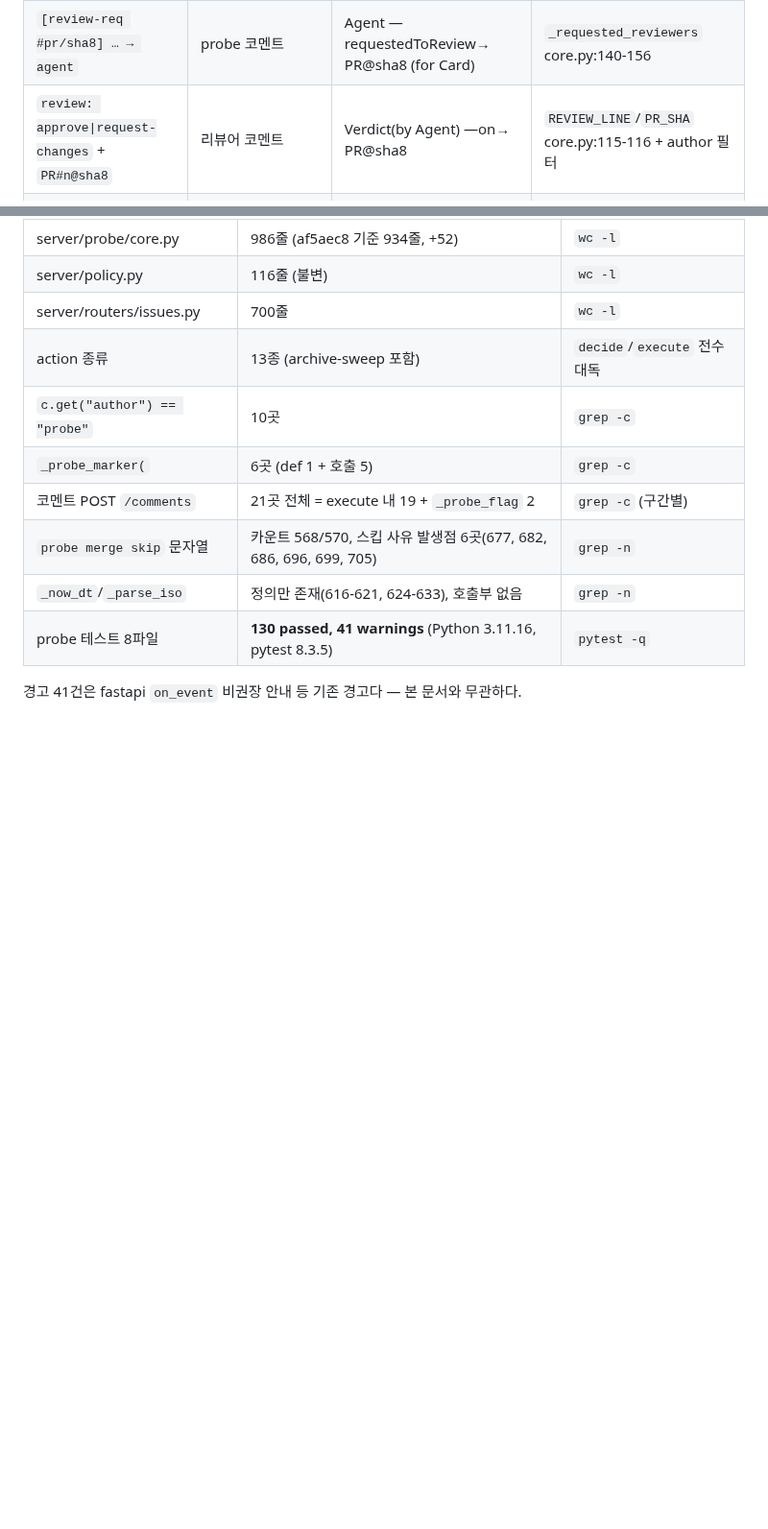
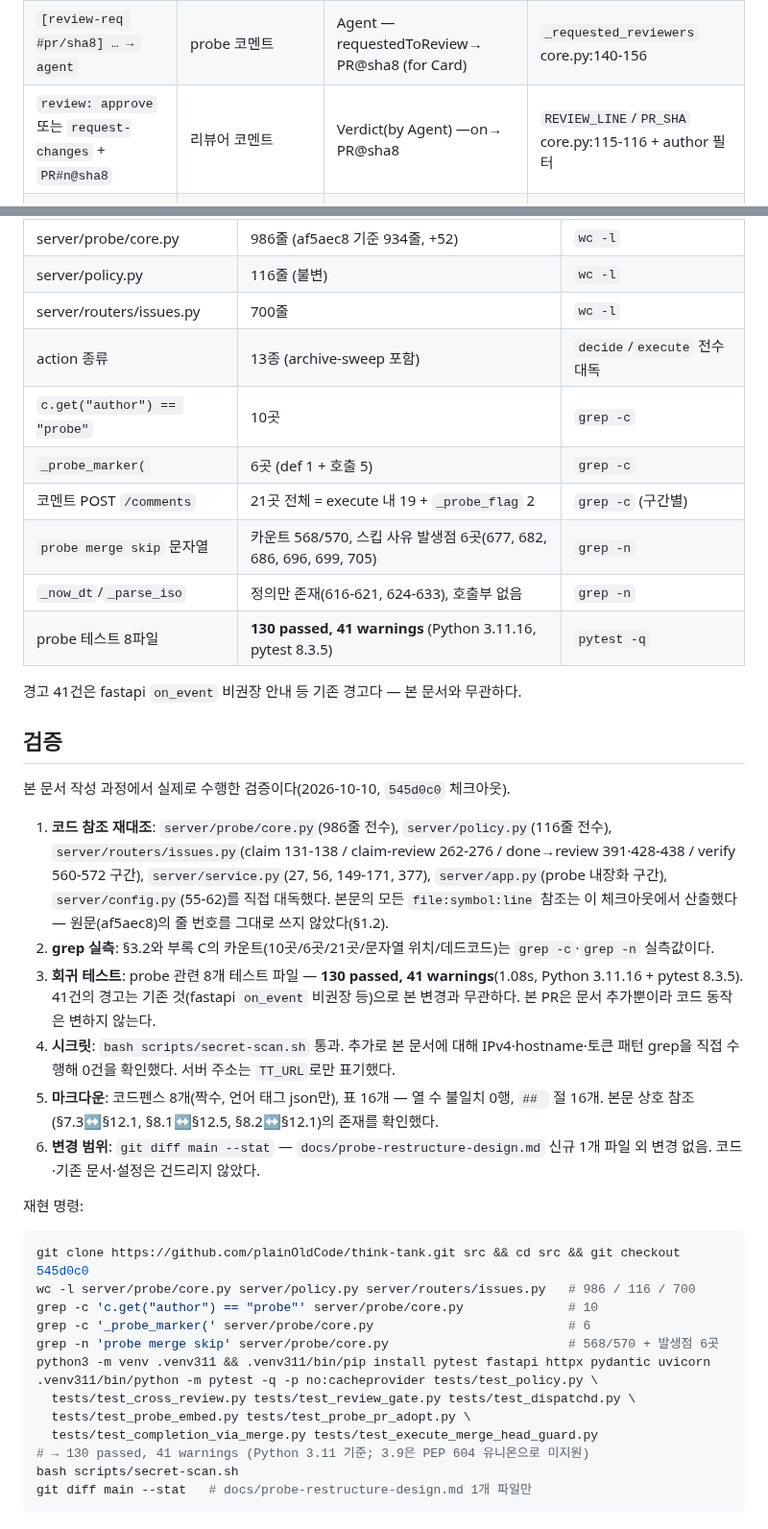
Before and after one commit to plainOldCode/think-tank, a Markdown page: docs/probe-restructure-design.md, 2 parts joined by grey strips. Shown at 96% size. Rendered like a GitHub page; blank space fills up the shorter version.

Commit message:
docs: 검증 반영 — 코드 참조 재대조·테스트·시크릿·마크다운 실측 기록 (TT M4JMYZAX-2BTP)

````diff
--- a/docs/probe-restructure-design.md
+++ b/docs/probe-restructure-design.md
@@ -82,7 +82,7 @@ TT에는 별도 관계 테이블이 없다. probe가 쓰는 관계 대부분은
 | --- | --- | --- | --- |
 | `[policy: <code>]` | claim 409 본문(issues.py:131-138), probe_skips 로그, needs-human 사유 | Card —ineligibleBecause→ ReasonCode(안정 enum) | 문자열(안정 계약 — `policy.py` docstring 6-15, 형식 변경 금지) |
 | `[review-req #pr/sha8] … → agent` | probe 코멘트 | Agent —requestedToReview→ PR@sha8 (for Card) | `_requested_reviewers` core.py:140-156 |
-| `review: approve\|request-changes` + `PR#n@sha8` | 리뷰어 코멘트 | Verdict(by Agent) —on→ PR@sha8 | `REVIEW_LINE`/`PR_SHA` core.py:115-116 + author 필터 |
+| `review: approve` 또는 `request-changes` + `PR#n@sha8` | 리뷰어 코멘트 | Verdict(by Agent) —on→ PR@sha8 | `REVIEW_LINE`/`PR_SHA` core.py:115-116 + author 필터 |
 | `[review-fix #pr/sha8]` | probe 코멘트 | Card —fixRequestedFor→ PR@sha8 (dedup) | 부분 문자열(core.py:324) |
 | `[needs-merge a<n>]` | probe 코멘트 | Card@attempt —escalatedToHuman | 부분 문자열(core.py:385) |
 | `[ci-fix a<n> #pr/sha8]` | probe 코멘트 | Card@attempt —ciFixDelegated→ PR@sha8 | 부분 문자열(core.py:417) |
@@ -523,3 +523,32 @@ accuracy, precision/recall, "올바른 배정률", "리뷰 품질" 등 **사람
 | probe 테스트 8파일 | **130 passed, 41 warnings** (Python 3.11.16, pytest 8.3.5) | `pytest -q` |
 
 경고 41건은 fastapi `on_event` 비권장 안내 등 기존 경고다 — 본 문서와 무관하다.
+
+## 검증
+
+본 문서 작성 과정에서 실제로 수행한 검증이다(2026-10-10, `545d0c0` 체크아웃).
+
+1. **코드 참조 재대조**: `server/probe/core.py`(986줄 전수), `server/policy.py`(116줄 전수), `server/routers/issues.py`(claim 131-138 / claim-review 262-276 / done→review 391·428-438 / verify 560-572 구간), `server/service.py`(27, 56, 149-171, 377), `server/app.py`(probe 내장화 구간), `server/config.py`(55-62)를 직접 대독했다. 본문의 모든 `file:symbol:line` 참조는 이 체크아웃에서 산출했다 — 원문(af5aec8)의 줄 번호를 그대로 쓰지 않았다(§1.2).
+2. **grep 실측**: §3.2와 부록 C의 카운트(10곳/6곳/21곳/문자열 위치/데드코드)는 `grep -c`·`grep -n` 실측값이다.
+3. **회귀 테스트**: probe 관련 8개 테스트 파일 — **130 passed, 41 warnings**(1.08s, Python 3.11.16 + pytest 8.3.5). 41건의 경고는 기존 것(fastapi `on_event` 비권장 등)으로 본 변경과 무관하다. 본 PR은 문서 추가뿐이라 코드 동작은 변하지 않는다.
+4. **시크릿**: `bash scripts/secret-scan.sh` 통과. 추가로 본 문서에 대해 IPv4·hostname·토큰 패턴 grep을 직접 수행해 0건을 확인했다. 서버 주소는 `TT_URL`로만 표기했다.
+5. **마크다운**: 코드펜스 8개(짝수, 언어 태그 json만), 표 16개 — 열 수 불일치 0행, `## ` 절 16개. 본문 상호 참조(§7.3↔§12.1, §8.1↔§12.5, §8.2↔§12.1)의 존재를 확인했다.
+6. **변경 범위**: `git diff main --stat` — `docs/probe-restructure-design.md` 신규 1개 파일 외 변경 없음. 코드·기존 문서·설정은 건드리지 않았다.
+
+재현 명령:
+
+```sh
+git clone https://github.com/plainOldCode/think-tank.git src && cd src && git checkout 545d0c0
+wc -l server/probe/core.py server/policy.py server/routers/issues.py   # 986 / 116 / 700
+grep -c 'c.get("author") == "probe"' server/probe/core.py              # 10
+grep -c '_probe_marker(' server/probe/core.py                          # 6
+grep -n 'probe merge skip' server/probe/core.py                        # 568/570 + 발생점 6곳
+python3 -m venv .venv311 && .venv311/bin/pip install pytest fastapi httpx pydantic uvicorn
+.venv311/bin/python -m pytest -q -p no:cacheprovider tests/test_policy.py \
+  tests/test_cross_review.py tests/test_review_gate.py tests/test_dispatchd.py \
+  tests/test_probe_embed.py tests/test_probe_pr_adopt.py \
+  tests/test_completion_via_merge.py tests/test_execute_merge_head_guard.py
+# → 130 passed, 41 warnings (Python 3.11 기준; 3.9은 PEP 604 유니온으로 미지원)
+bash scripts/secret-scan.sh
+git diff main --stat   # docs/probe-restructure-design.md 1개 파일만
+```
````
Also changed, not shown: other parts of docs/probe-restructure-design.md (+1 -1 lines).
